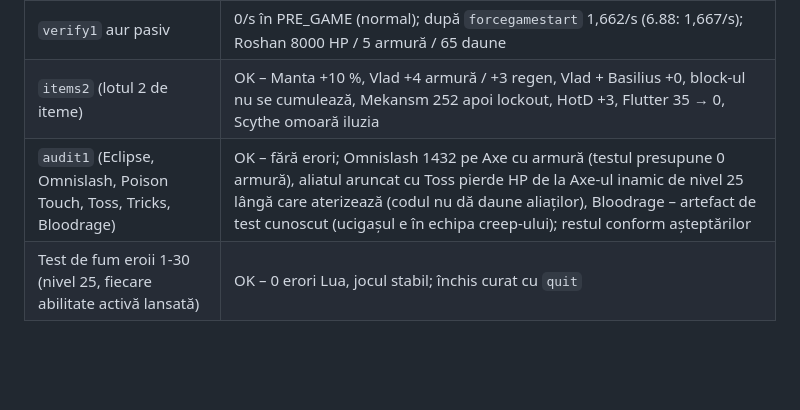
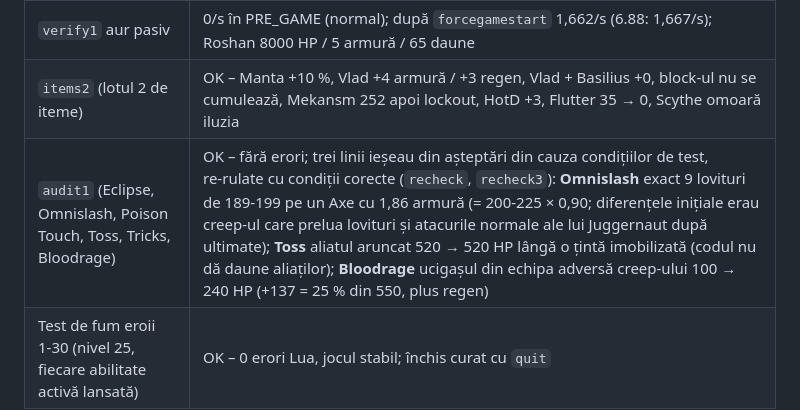
Before and after one commit to cobrabm12/Dota-workshopmap-beforepatch7, a Markdown page: docs/TEST_LOG.md, the part around the change. GitHub-like rendering; blank space fills up the shorter version.

Commit message:
TEST_LOG: Omnislash (9 x 200-225), Toss (ally undamaged) and Bloodrage (+25% creep HP) re-checked in game with corrected test conditions
Co-Authored-By: Claude Fable 5.1 <noreply@anthropic.com>

```diff
--- a/docs/TEST_LOG.md
+++ b/docs/TEST_LOG.md
@@ -195,5 +195,5 @@ pagina HTML, imaginea de previzualizare și tagline‑ul din `addoninfo.txt`). R
 | `basics` (CM nivel 10) | OK – HP 819 / mana 554 / armură bază + AGI/7 / respawn 8,8 … 100 s / XP 2000 / 6000 / 13500 / 32400 / buyback 400 |
 | `verify1` aur pasiv | 0/s în PRE_GAME (normal); după `forcegamestart` 1,662/s (6.88: 1,667/s); Roshan 8000 HP / 5 armură / 65 daune |
 | `items2` (lotul 2 de iteme) | OK – Manta +10 %, Vlad +4 armură / +3 regen, Vlad + Basilius +0, block‑ul nu se cumulează, Mekansm 252 apoi lockout, HotD +3, Flutter 35 → 0, Scythe omoară iluzia |
-| `audit1` (Eclipse, Omnislash, Poison Touch, Toss, Tricks, Bloodrage) | OK – fără erori; Omnislash 1432 pe Axe cu armură (testul presupune 0 armură), aliatul aruncat cu Toss pierde HP de la Axe‑ul inamic de nivel 25 lângă care aterizează (codul nu dă daune aliaților), Bloodrage – artefact de test cunoscut (ucigașul e în echipa creep‑ului); restul conform așteptărilor |
+| `audit1` (Eclipse, Omnislash, Poison Touch, Toss, Tricks, Bloodrage) | OK – fără erori; trei linii ieșeau din așteptări din cauza condițiilor de test, re‑rulate cu condiții corecte (`recheck`, `recheck3`): **Omnislash** exact 9 lovituri de 189‑199 pe un Axe cu 1,86 armură (= 200‑225 × 0,90; diferențele inițiale erau creep‑ul care prelua lovituri și atacurile normale ale lui Juggernaut după ultimate); **Toss** aliatul aruncat 520 → 520 HP lângă o țintă imobilizată (codul nu dă daune aliaților); **Bloodrage** ucigașul din echipa adversă creep‑ului 100 → 240 HP (+137 = 25 % din 550, plus regen) |
 | Test de fum eroii 1‑30 (nivel 25, fiecare abilitate activă lansată) | OK – 0 erori Lua, jocul stabil; închis curat cu `quit` |
```
